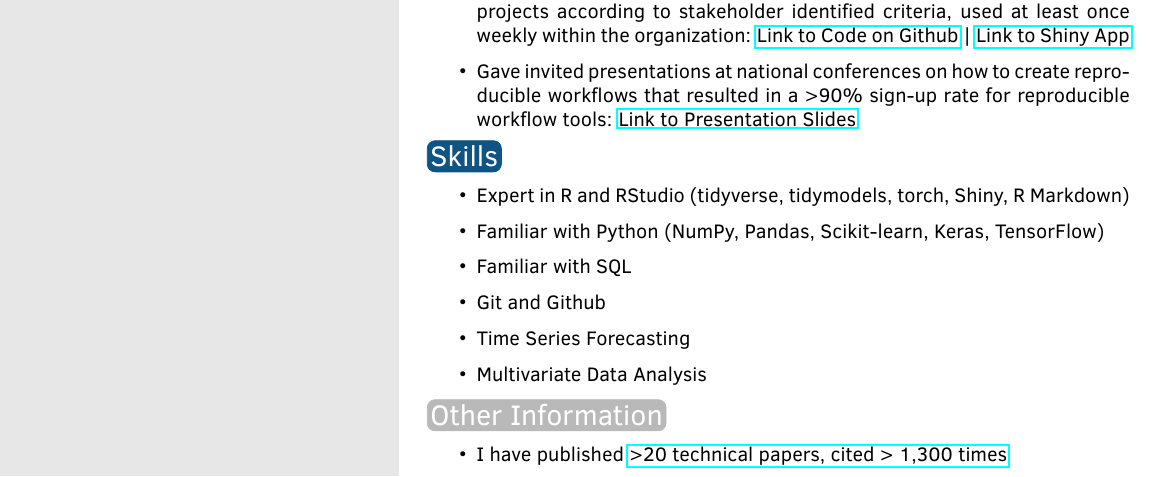
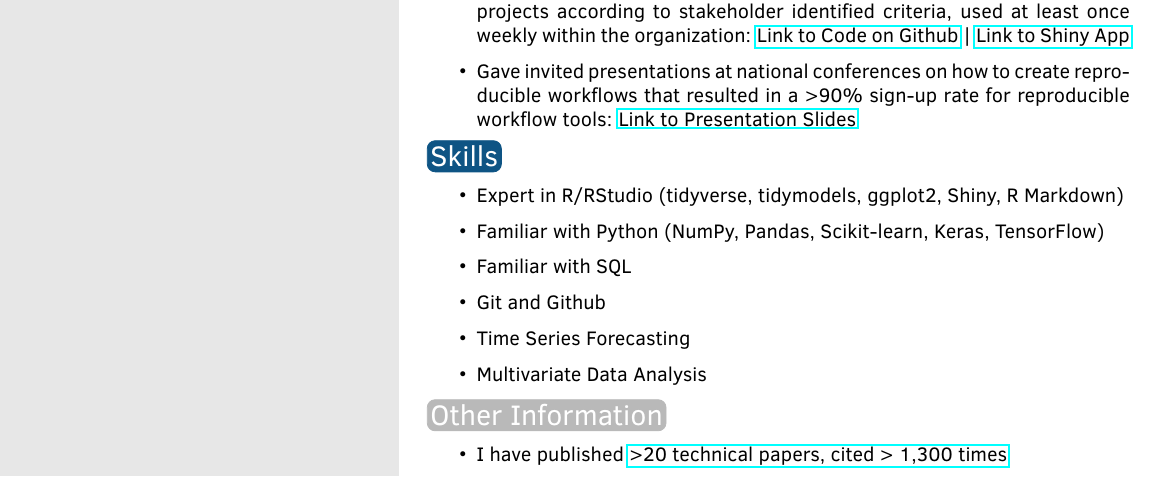
Before and after one commit to mcmullarkey/resume, an R Markdown document (resume_markdown/resume_markdown.Rmd): part of the page, cut so that both start at the same text. The pictures show the output file resume_markdown/resume_markdown.pdf that the author committed with the source.

Commit message:
add ggplot2 expertise

```diff
--- a/resume_markdown/resume_markdown.Rmd
+++ b/resume_markdown/resume_markdown.Rmd
@@ -58,7 +58,7 @@ tribble(
 
 # Skills
 
- * Expert in R and RStudio (tidyverse, tidymodels, torch, Shiny, R Markdown)
+ * Expert in R/RStudio (tidyverse, tidymodels, ggplot2, Shiny, R Markdown)
 
  * Familiar with Python (NumPy, Pandas, Scikit-learn, Keras, TensorFlow)
 
```
Also changed, not shown: resume_markdown/resume_markdown.pdf.
